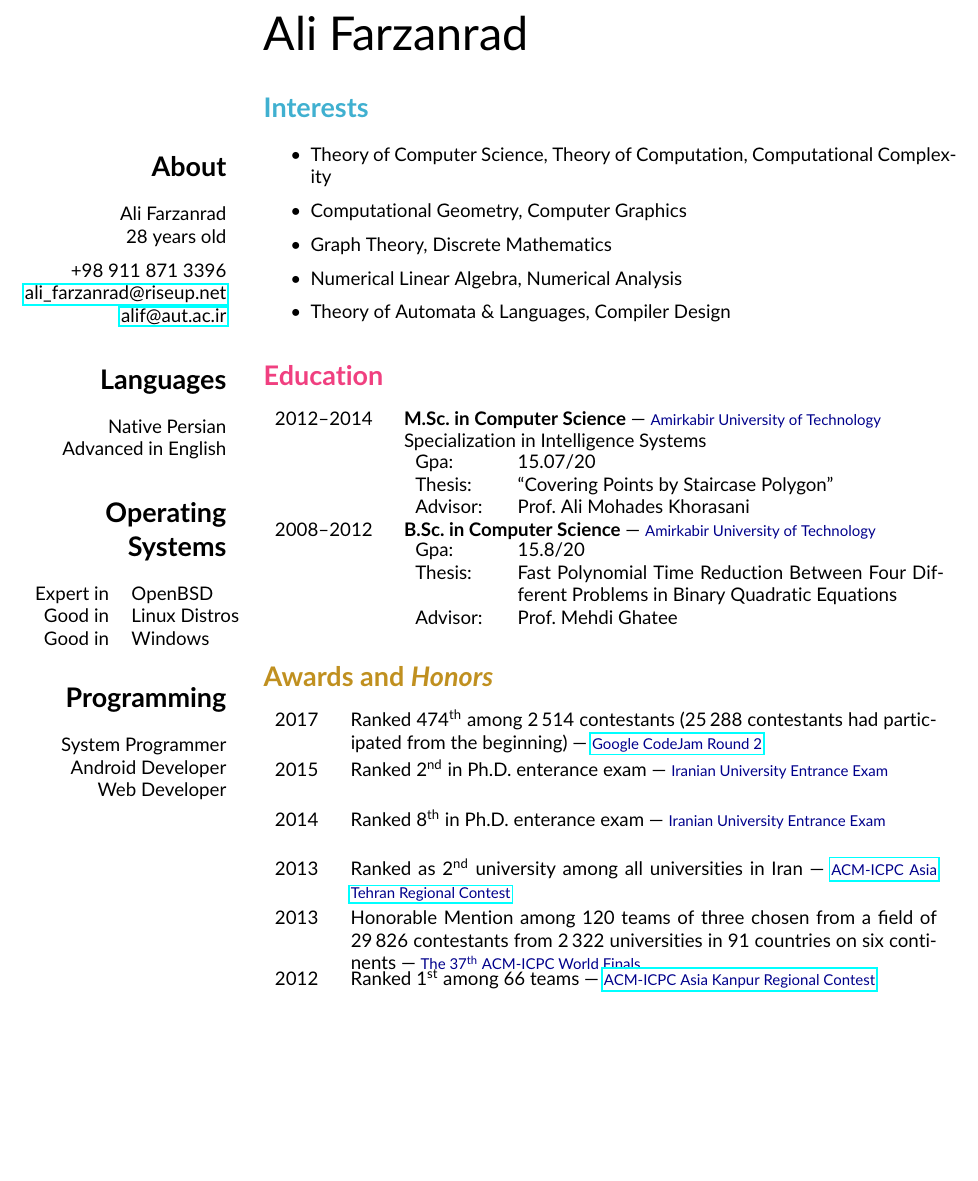
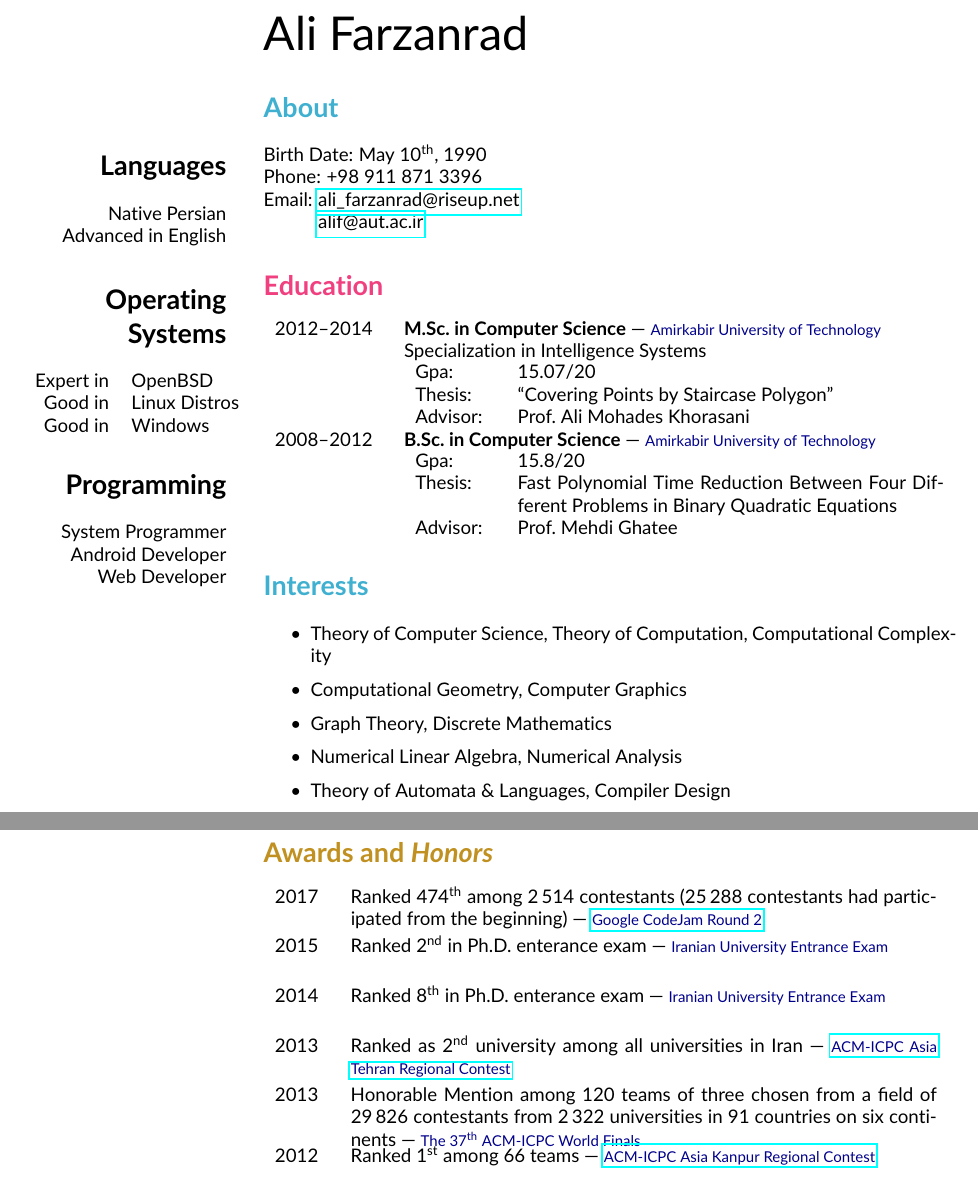
Before and after one commit to fmwviormv/personal, a LaTeX CV (doc/cv.tex): part of page 1 of 2 before the commit and two parts of pages 1 and 2 of 2 after it, the two joined at a grey line, cut so that both start at the same text, the shorter picture padded with empty space. Compiled offline with pdfLaTeX.

Commit message:
moving about

```diff
--- a/doc/cv.tex
+++ b/doc/cv.tex
@@ -4,10 +4,12 @@
 \usepackage{xcolor}
 \usepackage{parskip}
 \usepackage{array}
+\usepackage[en-US]{datetime2}
 \usepackage[absolute,overlay]{textpos}
 \usepackage[left=6cm,top=2cm,right=2cm,bottom=2.5cm]{geometry}
 \usepackage{hyperref}
 
+\DTMlangsetup{ord=raise}
 \definecolor{lightgray}{HTML}{999999}
 \definecolor{green}{HTML}{006400}
 \definecolor{orange}{HTML}{C09020}
@@ -19,7 +21,8 @@
 \pagestyle{empty}
 \setlength{\TPHorizModule}{1cm}
 \setlength{\TPVertModule}{1cm}
-\newcommand{\supersc}[1]{\textsuperscript{\textsc{#1}}}
+\newcommand{\birthdate}{\DTMdate{1990-05-10}}
+\newcommand{\supersc}[1]{\textsuperscript{#1}}
 \newcommand{\follownote}[1]{--- {\footnotesize\color{darkblue}#1}}
 \newcommand{\acmicpcnote}[2]{--- {\footnotesize\color{darkblue}
 	\href{https://icpc.baylor.edu/regionals/finder/#1/standings}
@@ -36,15 +39,6 @@
 
 \begin{textblock}{3.8}(1.5, 4)
 	\raggedleft
-	\section*{About}
-
-	Ali Farzanrad \\
-	28 years old
-
-	+98 911 871 3396 \\
-	\href{mailto:ali_farzanrad@riseup.net}{ali\_farzanrad@riseup.net} \\
-	\href{mailto:alif@aut.ac.ir}{alif@aut.ac.ir}
-
 	\section*{Languages}
 
 	Native Persian \\
@@ -66,15 +60,14 @@
 
 \end{textblock}
 
-\section*{{\color{blue}Interests}}
-\begin{itemize}
-	\item Theory of Computer Science, Theory of Computation,
-	    Computational Complexity
-	\item Computational Geometry, Computer Graphics
-	\item Graph Theory, Discrete Mathematics
-	\item Numerical Linear Algebra, Numerical Analysis
-	\item Theory of Automata \& Languages, Compiler Design
-\end{itemize}
+\section*{{\color{blue}About}}
+
+\begin{tabbing}
+Birth Date: {\birthdate} \\
+Phone: +98 911 871 3396 \\
+Email:	\= \href{mailto:ali_farzanrad@riseup.net}{ali\_farzanrad@riseup.net} \\
+	\> \href{mailto:alif@aut.ac.ir}{alif@aut.ac.ir}
+\end{tabbing}
 
 \section*{{\color{red}Education}}
 
@@ -106,6 +99,16 @@
 	\end{tabular}
 } &\\[5mm]
 \end{tabular}
+
+\section*{{\color{blue}Interests}}
+\begin{itemize}
+	\item Theory of Computer Science, Theory of Computation,
+	    Computational Complexity
+	\item Computational Geometry, Computer Graphics
+	\item Graph Theory, Discrete Mathematics
+	\item Numerical Linear Algebra, Numerical Analysis
+	\item Theory of Automata \& Languages, Compiler Design
+\end{itemize}
 
 \section*{{\color{orange}Awards and \emph{Honors}}}
 \begin{tabular}{p{1cm}lN}
```
